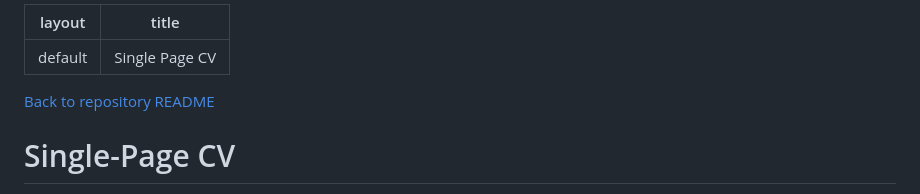
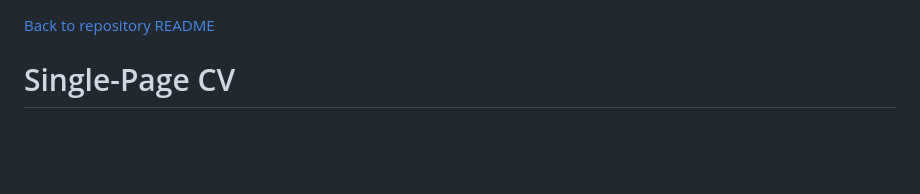
Before and after one commit to Seraphelion/learning-frontend-projects, a Markdown page: 01-single-page-cv/README.md, the part around the change. Rendered like a GitHub page; blank space fills up the shorter version.

Commit message:
Remove Jekyll front matter from README.md for Single-Page CV project

```diff
--- a/01-single-page-cv/README.md
+++ b/01-single-page-cv/README.md
@@ -1,8 +1,3 @@
----
-layout: default
-title: Single Page CV
----
-
 [Back to repository README](../README.md)
 # Single-Page CV
 The goal of the project is to create a single-page CV that meets the following requirements:
```
